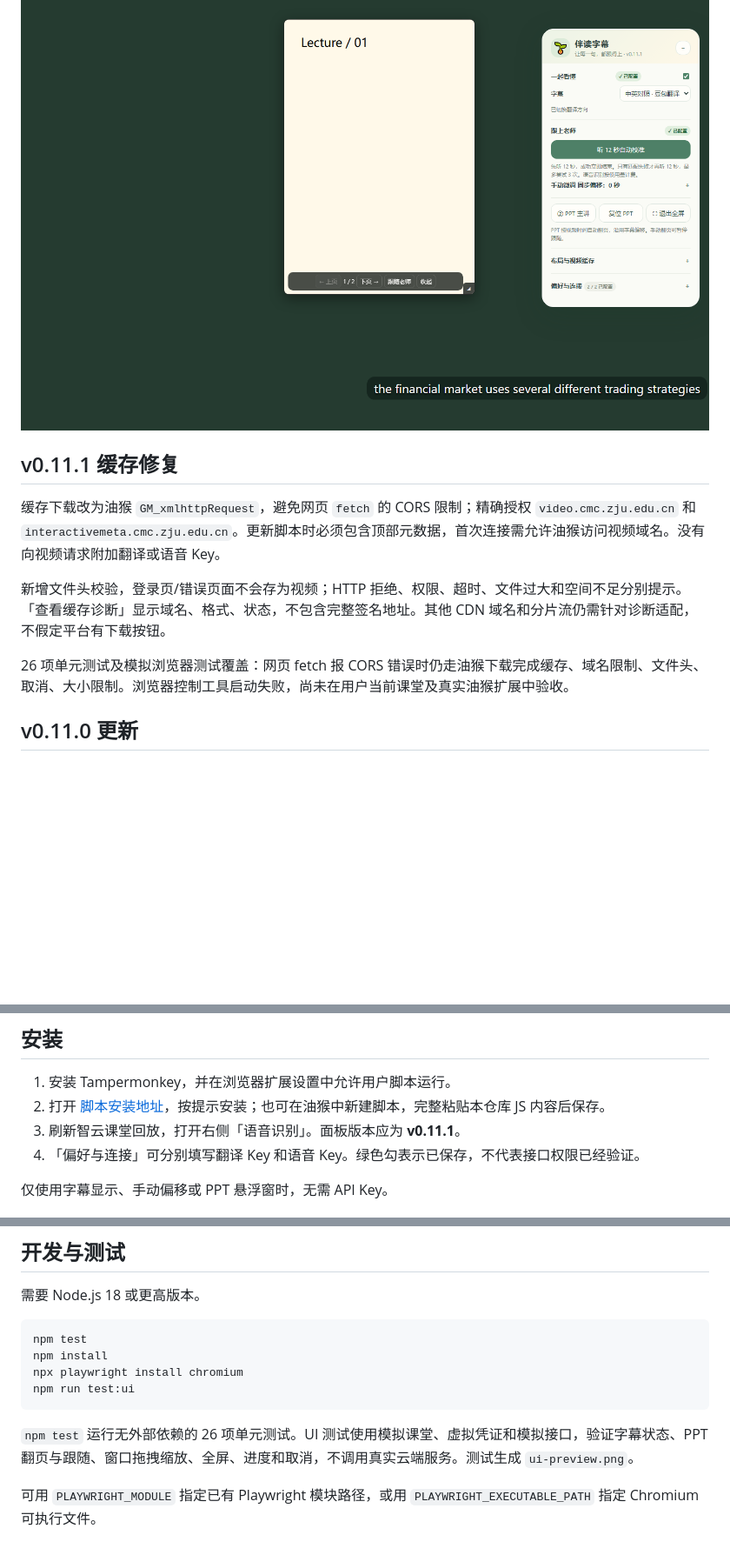
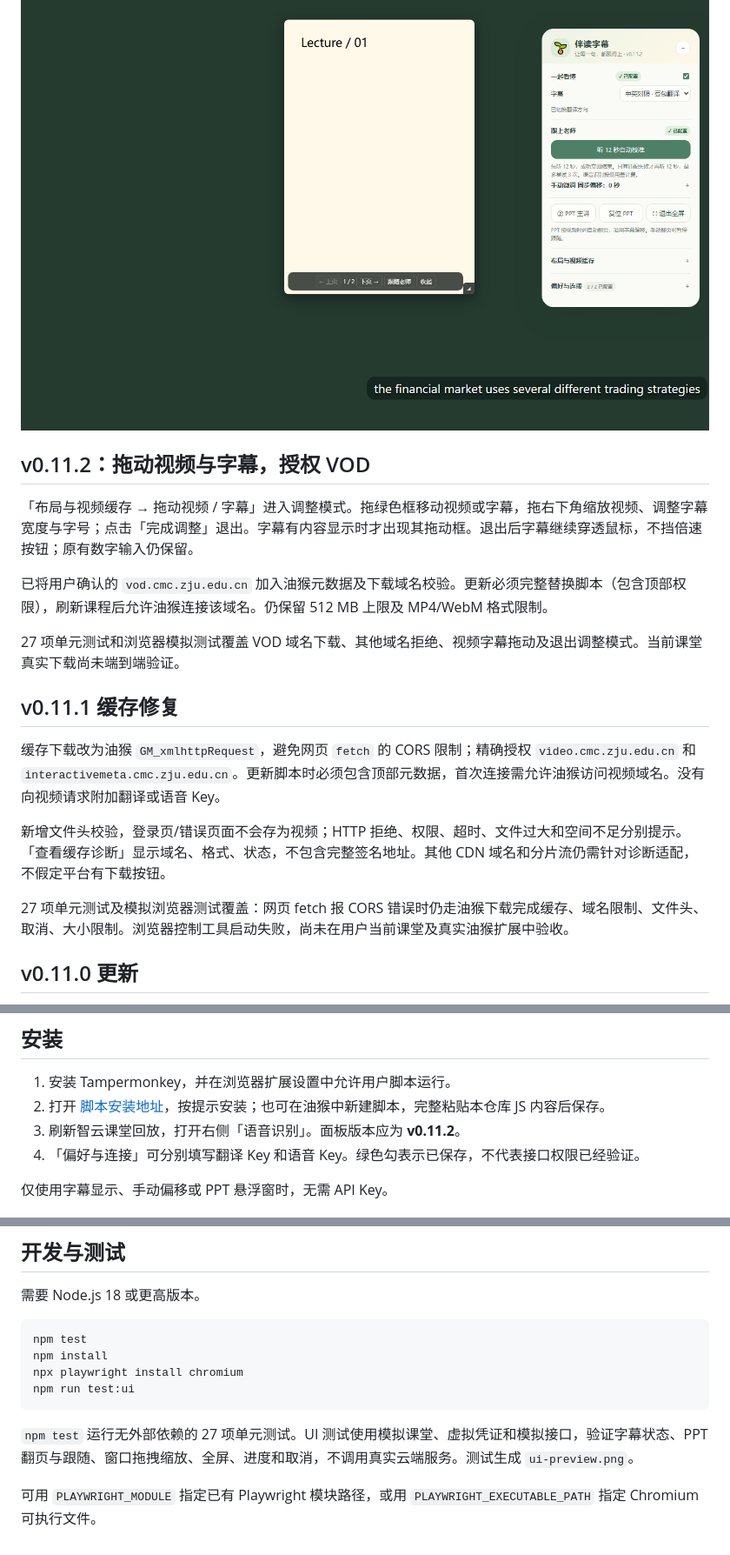
Before and after one commit to FILAgiao/zhiyun-subtitles, a Markdown page: README.md, 3 parts joined by grey strips. Shown: that part at 87% size. Rendered like a GitHub page; pictures changed too: ui-preview.png; blank space fills up the shorter version.

````diff
--- a/README.md
+++ b/README.md
@@ -3,6 +3,14 @@
 为智云课堂回放添加同步字幕、豆包翻译和可缩放 PPT 悬浮窗。纯油猴脚本，无需启动本地服务。
 
 ![界面预览（模拟课堂）](ui-preview.png)
+
+## v0.11.2：拖动视频与字幕，授权 VOD
+
+「布局与视频缓存 → 拖动视频 / 字幕」进入调整模式。拖绿色框移动视频或字幕，拖右下角缩放视频、调整字幕宽度与字号；点击「完成调整」退出。字幕有内容显示时才出现其拖动框。退出后字幕继续穿透鼠标，不挡倍速按钮；原有数字输入仍保留。
+
+已将用户确认的 `vod.cmc.zju.edu.cn` 加入油猴元数据及下载域名校验。更新必须完整替换脚本（包含顶部权限），刷新课程后允许油猴连接该域名。仍保留 512 MB 上限及 MP4/WebM 格式限制。
+
+27 项单元测试和浏览器模拟测试覆盖 VOD 域名下载、其他域名拒绝、视频字幕拖动及退出调整模式。当前课堂真实下载尚未端到端验证。
 
 ## v0.11.1 缓存修复
 
@@ -10,7 +18,7 @@
 
 新增文件头校验，登录页/错误页面不会存为视频；HTTP 拒绝、权限、超时、文件过大和空间不足分别提示。「查看缓存诊断」显示域名、格式、状态，不包含完整签名地址。其他 CDN 域名和分片流仍需针对诊断适配，不假定平台有下载按钮。
 
-26 项单元测试及模拟浏览器测试覆盖：网页 fetch 报 CORS 错误时仍走油猴下载完成缓存、域名限制、文件头、取消、大小限制。浏览器控制工具启动失败，尚未在用户当前课堂及真实油猴扩展中验收。
+27 项单元测试及模拟浏览器测试覆盖：网页 fetch 报 CORS 错误时仍走油猴下载完成缓存、域名限制、文件头、取消、大小限制。浏览器控制工具启动失败，尚未在用户当前课堂及真实油猴扩展中验收。
 
 ## v0.11.0 更新
 
@@ -42,7 +50,7 @@
 
 1. 安装 Tampermonkey，并在浏览器扩展设置中允许用户脚本运行。
 2. 打开 [脚本安装地址](https://raw.githubusercontent.com/FILAgiao/zhiyun-subtitles/main/zhiyun-subtitles.user.js)，按提示安装；也可在油猴中新建脚本，完整粘贴本仓库 JS 内容后保存。
-3. 刷新智云课堂回放，打开右侧「语音识别」。面板版本应为 **v0.11.1**。
+3. 刷新智云课堂回放，打开右侧「语音识别」。面板版本应为 **v0.11.2**。
 4. 「偏好与连接」可分别填写翻译 Key 和语音 Key。绿色勾表示已保存，不代表接口权限已经验证。
 
 仅使用字幕显示、手动偏移或 PPT 悬浮窗时，无需 API Key。
@@ -79,6 +87,6 @@ npx playwright install chromium
 npm run test:ui
 ```
 
-`npm test` 运行无外部依赖的 26 项单元测试。UI 测试使用模拟课堂、虚拟凭证和模拟接口，验证字幕状态、PPT 翻页与跟随、窗口拖拽缩放、全屏、进度和取消，不调用真实云端服务。测试生成 `ui-preview.png`。
+`npm test` 运行无外部依赖的 27 项单元测试。UI 测试使用模拟课堂、虚拟凭证和模拟接口，验证字幕状态、PPT 翻页与跟随、窗口拖拽缩放、全屏、进度和取消，不调用真实云端服务。测试生成 `ui-preview.png`。
 
 可用 `PLAYWRIGHT_MODULE` 指定已有 Playwright 模块路径，或用 `PLAYWRIGHT_EXECUTABLE_PATH` 指定 Chromium 可执行文件。
````
Also changed, not shown: 4 other files.
